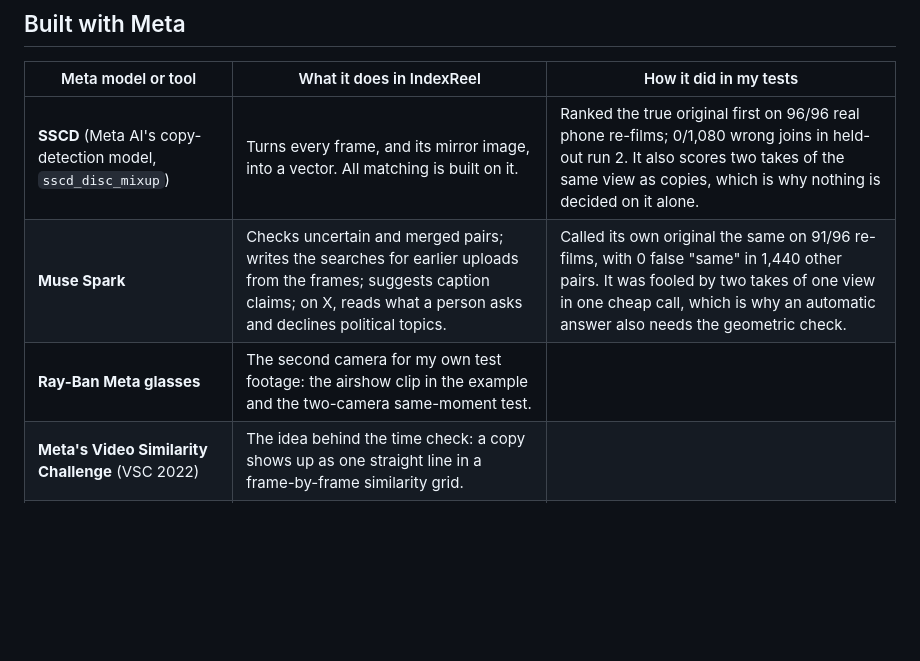
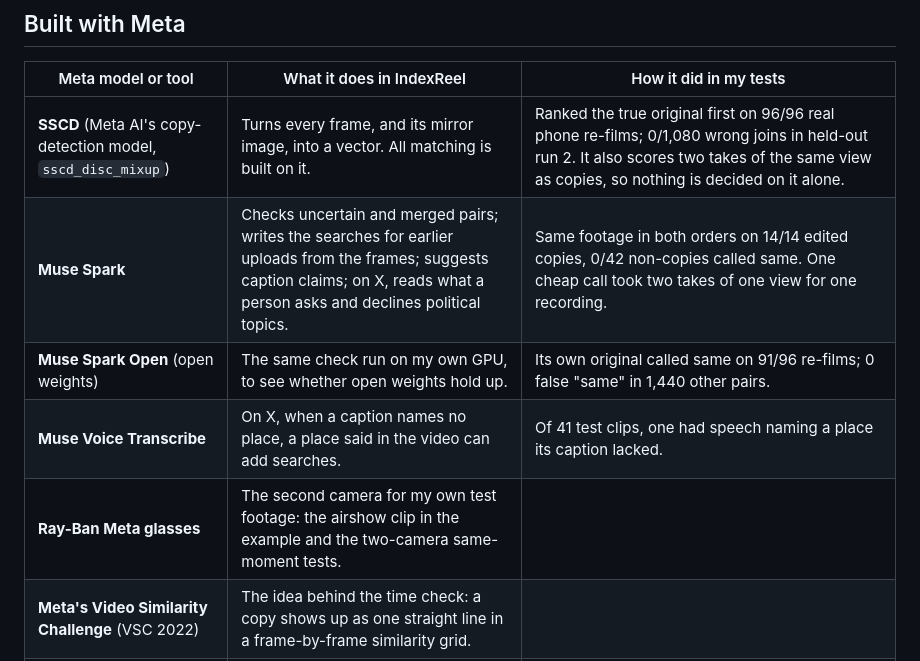
Before and after one commit to mohiddin7/IndexReel, a Markdown page: README.md, the part around one of its changes. GitHub-like rendering; blank space fills up the shorter version.

```diff
--- a/README.md
+++ b/README.md
@@ -40,8 +40,10 @@ The rest of this page is for developers and researchers.
 
 | Meta model or tool | What it does in IndexReel | How it did in my tests |
 |---|---|---|
-| **SSCD** (Meta AI's copy-detection model, `sscd_disc_mixup`) | Turns every frame, and its mirror image, into a vector. All matching is built on it. | Ranked the true original first on 96/96 real phone re-films; 0/1,080 wrong joins in held-out run 2. It also scores two takes of the same view as copies, which is why nothing is decided on it alone. |
-| **Muse Spark** | Checks uncertain and merged pairs; writes the searches for earlier uploads from the frames; suggests caption claims; on X, reads what a person asks and declines political topics. | Called its own original the same on 91/96 re-films, with 0 false "same" in 1,440 other pairs. It was fooled by two takes of one view in one cheap call, which is why an automatic answer also needs the geometric check. |
-| **Ray-Ban Meta glasses** | The second camera for my own test footage: the airshow clip in the example and the two-camera same-moment test. | |
+| **SSCD** (Meta AI's copy-detection model, `sscd_disc_mixup`) | Turns every frame, and its mirror image, into a vector. All matching is built on it. | Ranked the true original first on 96/96 real phone re-films; 0/1,080 wrong joins in held-out run 2. It also scores two takes of the same view as copies, so nothing is decided on it alone. |
+| **Muse Spark** | Checks uncertain and merged pairs; writes the searches for earlier uploads from the frames; suggests caption claims; on X, reads what a person asks and declines political topics. | Same footage in both orders on 14/14 edited copies, 0/42 non-copies called same. One cheap call took two takes of one view for one recording. |
+| **Muse Spark Open** (open weights) | The same check run on my own GPU, to see whether open weights hold up. | Its own original called same on 91/96 re-films; 0 false "same" in 1,440 other pairs. |
+| **Muse Voice Transcribe** | On X, when a caption names no place, a place said in the video can add searches. | Of 41 test clips, one had speech naming a place its caption lacked. |
+| **Ray-Ban Meta glasses** | The second camera for my own test footage: the airshow clip in the example and the two-camera same-moment tests. | |
 | **Meta's Video Similarity Challenge** (VSC 2022) | The idea behind the time check: a copy shows up as one straight line in a frame-by-frame similarity grid. | |
 | **PDQ** (Meta's perceptual image hash) | A comparison only. | Ranked the true original first on 67/96 re-films, against SSCD's 96/96. |
```
Also changed, not shown: other parts of README.md (+20 -1 lines).
